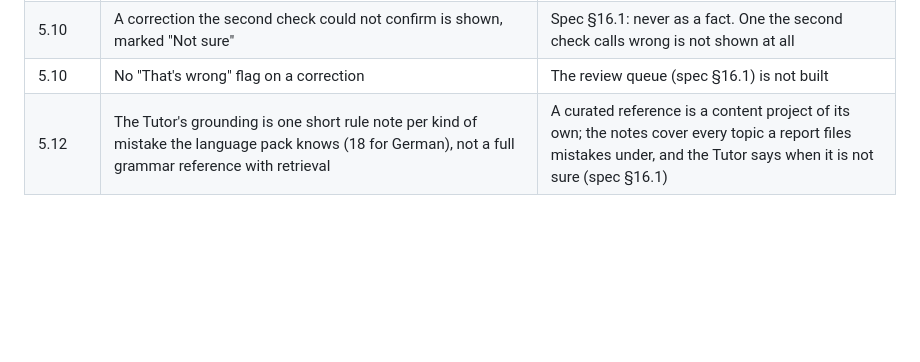
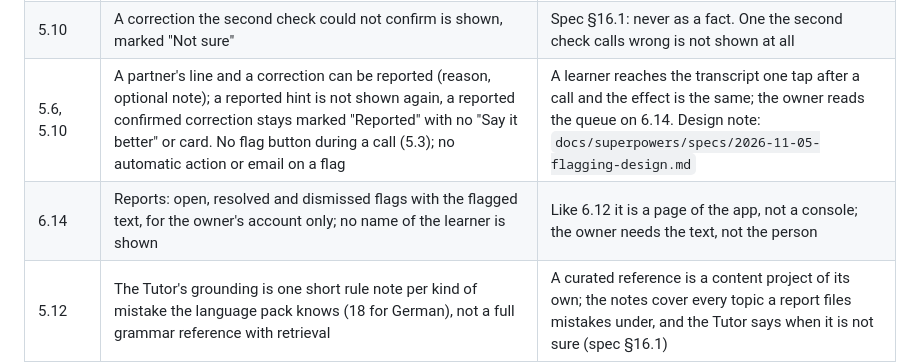
Before and after one commit to rogerjeasy/konvami, a Markdown page: docs/design/README.md, the part around one of its changes. Drawn GitHub-style; blank space fills up the shorter version.

Commit message:
Docs: flagging design note and the differences on 5.6, 5.10 and 6.14

```diff
--- a/docs/design/README.md
+++ b/docs/design/README.md
@@ -62,7 +62,8 @@ canvas after that date is not in it.
 | 5.10 | The report is read from the conversation's text: no pronunciation notes, pace or pauses, no "play this turn", no level estimate | Those need listening to the recording and the level engine (spec §6.9). The learner's share of the talking is counted in words, not seconds |
 | 5.10 | Mistakes can still be missing from a report | The verbatim pass (spec §9.4) is speech recognition too, told to keep mistakes. Measured on synthetic learner speech (2026-10-25, `docs/evals/`): gpt-4o-transcribe keeps 86–89 % of mistakes, wrong verb endings least. There is no "I didn't say that" flag yet |
 | 5.10 | A correction the second check could not confirm is shown, marked "Not sure" | Spec §16.1: never as a fact. One the second check calls wrong is not shown at all |
-| 5.10 | No "That's wrong" flag on a correction | The review queue (spec §16.1) is not built |
+| 5.6, 5.10 | A partner's line and a correction can be reported (reason, optional note); a reported hint is not shown again, a reported confirmed correction stays marked "Reported" with no "Say it better" or card. No flag button during a call (5.3); no automatic action or email on a flag | A learner reaches the transcript one tap after a call and the effect is the same; the owner reads the queue on 6.14. Design note: `docs/superpowers/specs/2026-11-05-flagging-design.md` |
+| 6.14 | Reports: open, resolved and dismissed flags with the flagged text, for the owner's account only; no name of the learner is shown | Like 6.12 it is a page of the app, not a console; the owner needs the text, not the person |
 | 5.12 | The Tutor's grounding is one short rule note per kind of mistake the language pack knows (18 for German), not a full grammar reference with retrieval | A curated reference is a content project of its own; the notes cover every topic a report files mistakes under, and the Tutor says when it is not sure (spec §16.1) |
 | 5.13 | Eight German scenarios, each played by one of the learner's own partners; no custom scenarios, no rehearsal with a debrief, no regional accents | The scenario library of spec §13.1 starts with the situations a newcomer meets first; rehearsal and debrief are P1 (spec §6.3) |
 | 5.4, 5.10 | The goals reached show on 5.4, not in the Session Report | The report reads the transcript; the goals come from the call |
```
Also changed, not shown: other parts of docs/design/README.md (+1 -1 lines), 1 other file.
